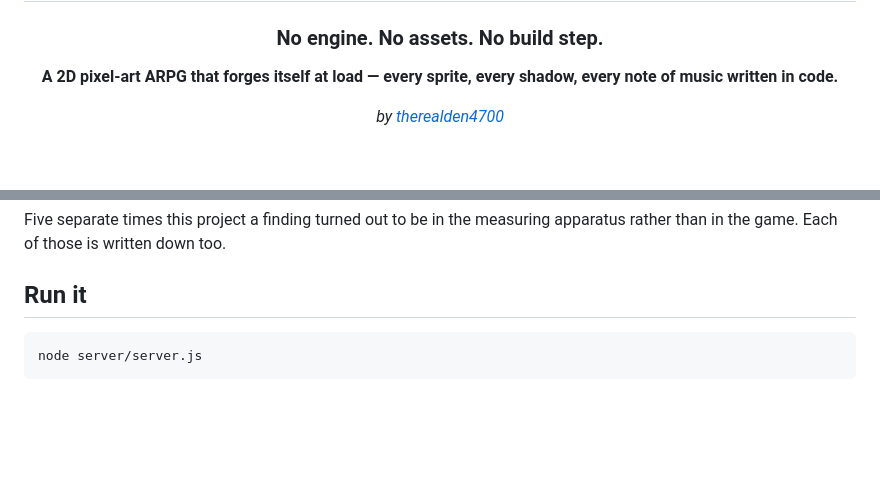
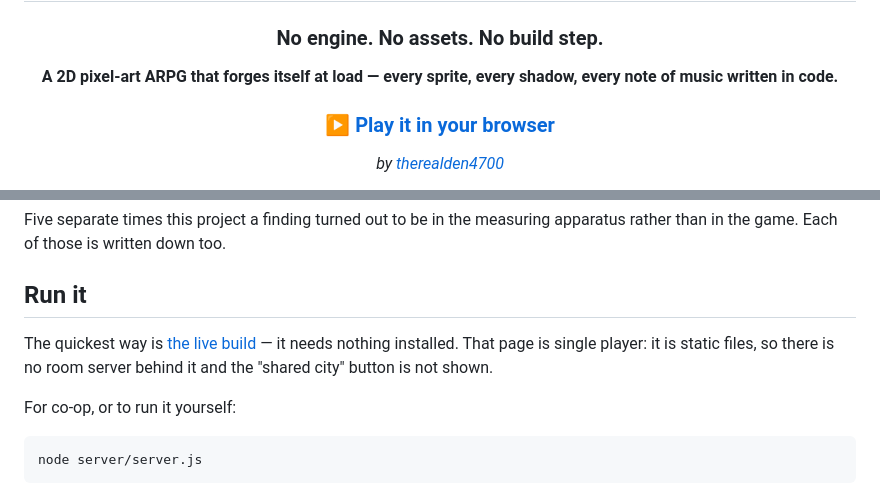
Before and after one commit to therealden4700/veloria, a Markdown page: README.md, 2 parts joined by grey strips. Drawn GitHub-style; blank space fills up the shorter version.

Commit message:
A live link: the game is playable from the repository page
GitHub Pages was configured a day ago and sat behind a major Actions and Pages
outage on their side; it built as soon as that cleared. The page is verified
end to end: it loads from the /veloria/ subpath, a guest gets in, a new game
starts in the city and the "How to play" card comes up.

That build is single player by construction — static files, no room server, no
token — and the client already accounts for that: the "shared city" button is
not drawn when nobody issues a token.

Co-Authored-By: Claude Opus 5 <noreply@anthropic.com>

````diff
--- a/README.md
+++ b/README.md
@@ -6,6 +6,8 @@
 
 **A 2D pixel-art ARPG that forges itself at load —
 every sprite, every shadow, every note of music written in code.**
+
+### ▶ [Play it in your browser](https://therealden4700.github.io/veloria/)
 
 *by [therealden4700](https://github.com/therealden4700)*
 
@@ -57,6 +59,12 @@ Five separate times this project a finding turned out to be in the measuring
 apparatus rather than in the game. Each of those is written down too.
 
 ## Run it
+
+The quickest way is [the live build](https://therealden4700.github.io/veloria/) —
+it needs nothing installed. That page is single player: it is static files, so
+there is no room server behind it and the "shared city" button is not shown.
+
+For co-op, or to run it yourself:
 
 ```bash
 node server/server.js
````
